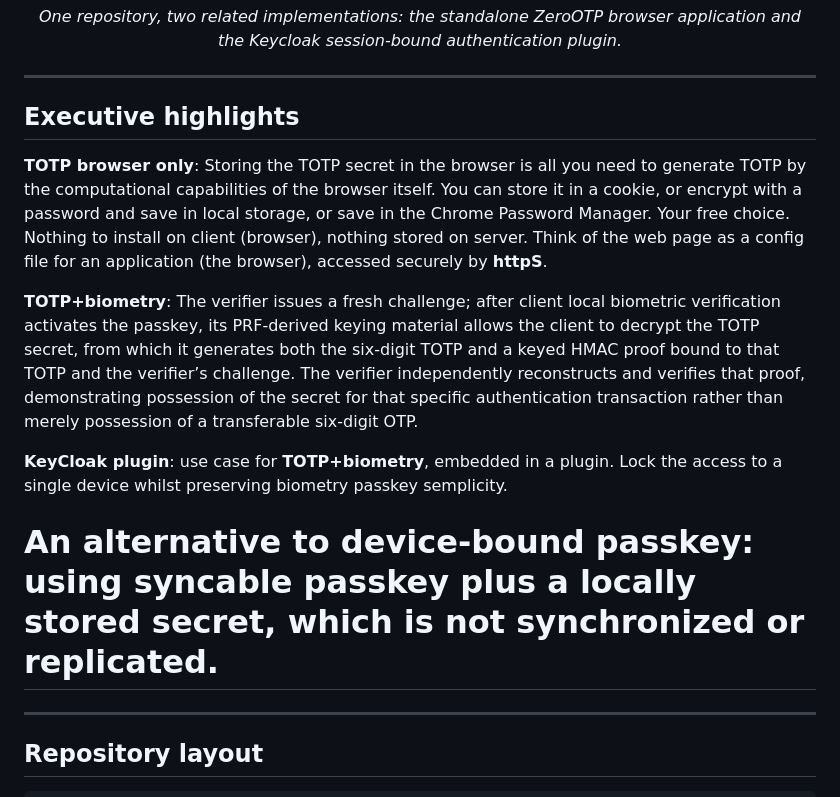
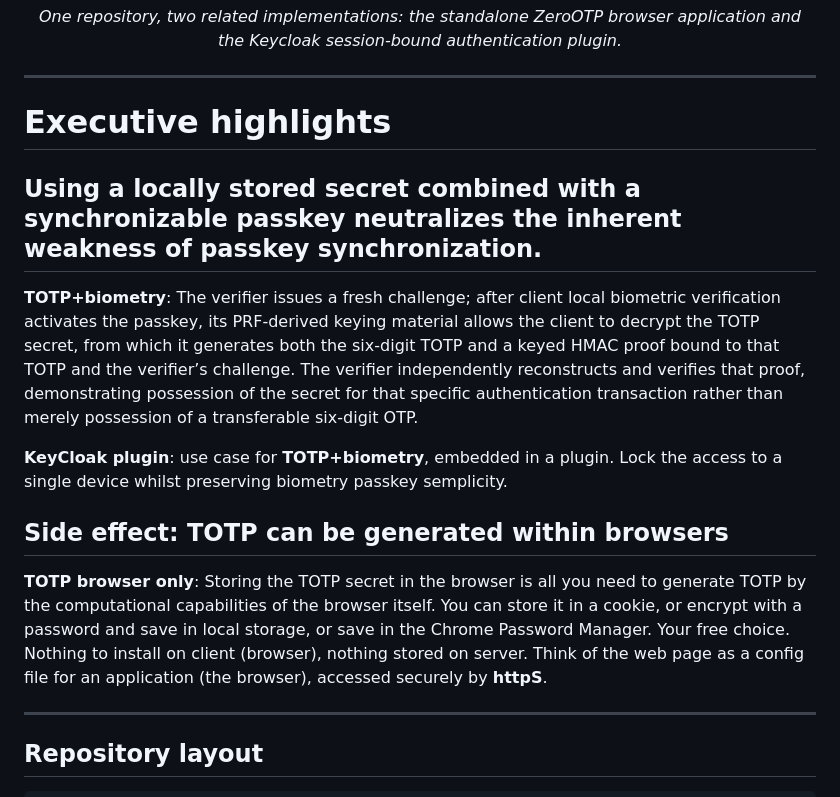
Before and after one commit to giovannicandotti/ZeroOTP, a Markdown page: README.md, the part around the change. Drawn GitHub-style.

Commit message:
Revise executive highlights and TOTP explanation
Updated executive highlights and added details on TOTP and biometry.

```diff
--- a/README.md
+++ b/README.md
@@ -17,16 +17,16 @@
 
 ---
 
-## Executive highlights
-**TOTP browser only**: Storing the TOTP secret in the browser is all you need to generate TOTP by the computational capabilities of the browser itself. You can store it in a cookie, or encrypt with a password and save in local storage, or save in the Chrome Password Manager. Your free choice.
-Nothing to install on client (browser), nothing stored on server.
-Think of the web page as a config file for an application (the browser), accessed securely by **httpS**.
-
+# Executive highlights
+## Using a locally stored secret combined with a synchronizable passkey neutralizes the inherent weakness of passkey synchronization.
 **TOTP+biometry**: The verifier issues a fresh challenge; after client local biometric verification activates the passkey, its PRF-derived keying material allows the client to decrypt the TOTP secret, from which it generates both the six-digit TOTP and a keyed HMAC proof bound to that TOTP and the verifier’s challenge. The verifier independently reconstructs and verifies that proof, demonstrating possession of the secret for that specific authentication transaction rather than merely possession of a transferable six-digit OTP.
 
 **KeyCloak plugin**: use case for **TOTP+biometry**, embedded in a plugin. Lock the access to a single device whilst preserving biometry passkey semplicity.
 
-# An alternative to device-bound passkey: using syncable passkey plus a locally stored secret, which is not synchronized or replicated.
+## Side effect: TOTP can be generated within browsers
+**TOTP browser only**: Storing the TOTP secret in the browser is all you need to generate TOTP by the computational capabilities of the browser itself. You can store it in a cookie, or encrypt with a password and save in local storage, or save in the Chrome Password Manager. Your free choice.
+Nothing to install on client (browser), nothing stored on server.
+Think of the web page as a config file for an application (the browser), accessed securely by **httpS**.
 
 ---
 
```
